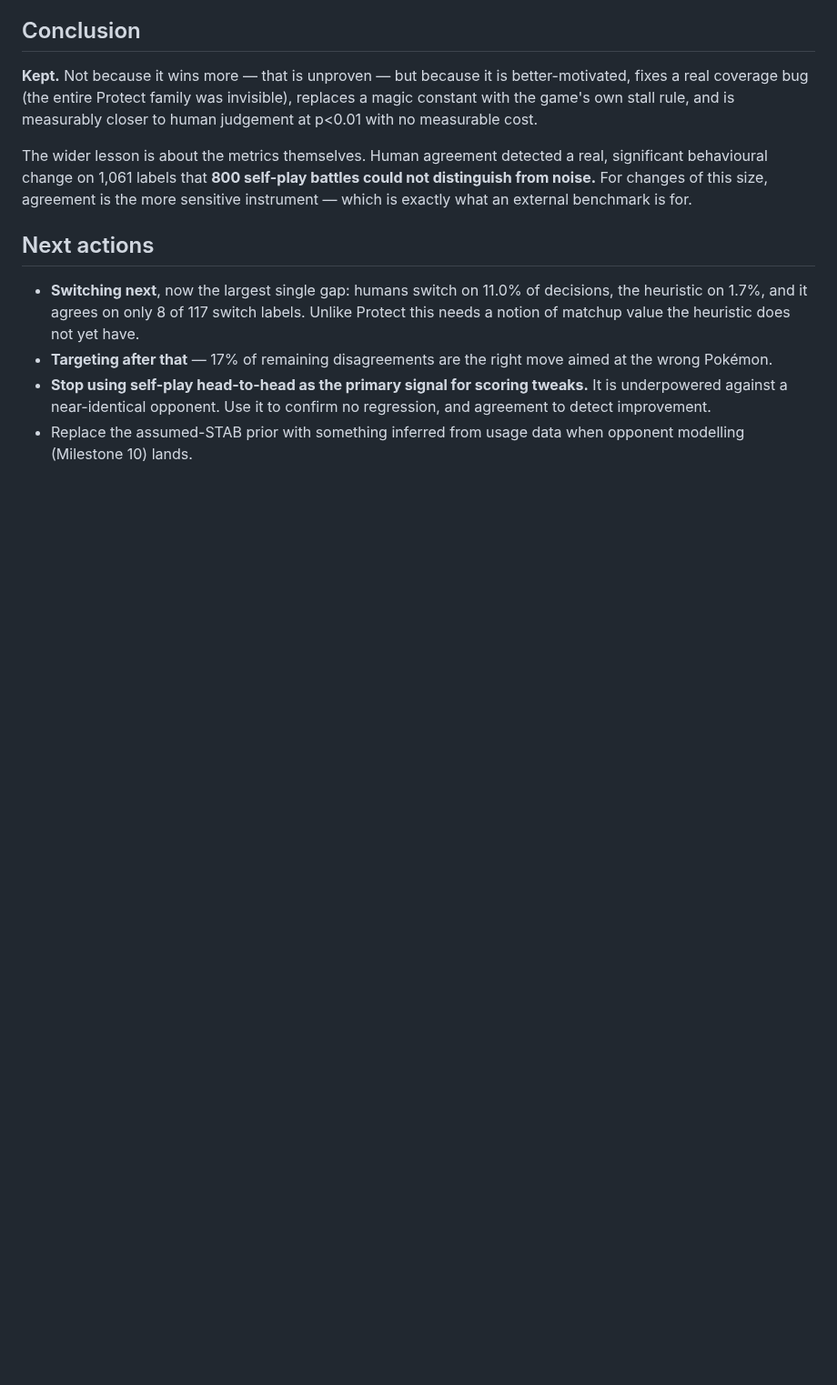
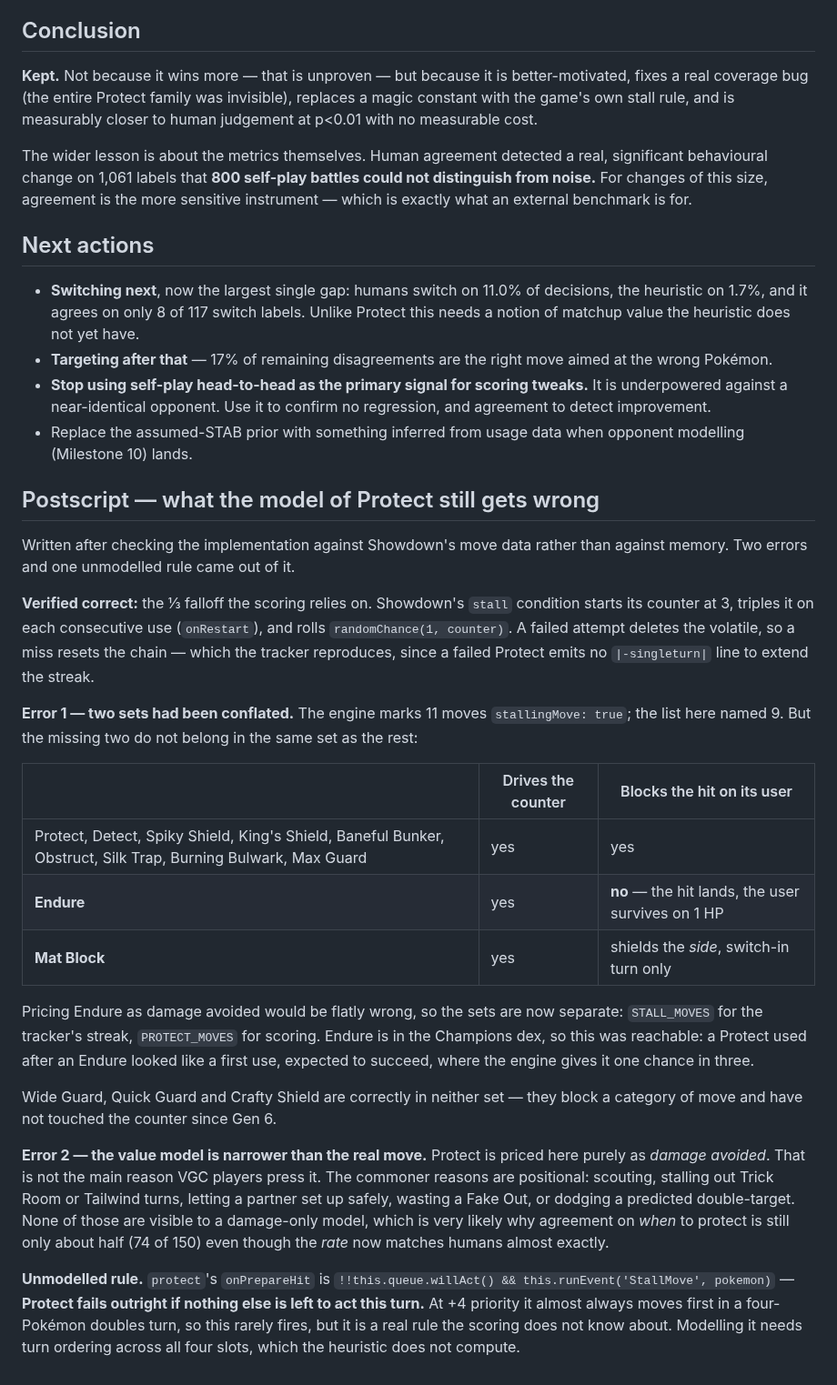
Before and after one commit to tugayapucu/Pokemaster-ai, a Markdown page: docs/experiments/0003-protect-scoring.md, the part around the change. Shown at 91% size. GitHub-like rendering; blank space fills up the shorter version.

Commit message:
docs(experiment 0003): record what the Protect model still gets wrong
Verified the 1/3 falloff against Showdown's `stall` condition -- it holds.
Records the two errors found alongside it: the conflated stall/blocking sets,
and that pricing Protect purely as damage avoided misses the positional reasons
VGC players actually press it (scouting, stalling Trick Room or Tailwind,
covering a partner's setup, dodging a double-target). That is the likely reason
agreement on *when* to protect is still only about half, despite the rate now
matching humans.

Also notes the unmodelled rule: Protect fails outright if nothing else is left
to act that turn (`queue.willAct()`), which needs turn ordering the heuristic
does not compute.

Co-Authored-By: Claude Opus 5 <noreply@anthropic.com>

```diff
--- a/docs/experiments/0003-protect-scoring.md
+++ b/docs/experiments/0003-protect-scoring.md
@@ -113,3 +113,48 @@ benchmark is for.
   confirm no regression, and agreement to detect improvement.
 - Replace the assumed-STAB prior with something inferred from usage data when
   opponent modelling (Milestone 10) lands.
+
+## Postscript — what the model of Protect still gets wrong
+
+Written after checking the implementation against Showdown's move data rather
+than against memory. Two errors and one unmodelled rule came out of it.
+
+**Verified correct:** the ⅓ falloff the scoring relies on. Showdown's `stall`
+condition starts its counter at 3, triples it on each consecutive use
+(`onRestart`), and rolls `randomChance(1, counter)`. A failed attempt deletes
+the volatile, so a miss resets the chain — which the tracker reproduces, since
+a failed Protect emits no `|-singleturn|` line to extend the streak.
+
+**Error 1 — two sets had been conflated.** The engine marks 11 moves
+`stallingMove: true`; the list here named 9. But the missing two do not belong
+in the same set as the rest:
+
+| | Drives the counter | Blocks the hit on its user |
+|---|---|---|
+| Protect, Detect, Spiky Shield, King's Shield, Baneful Bunker, Obstruct, Silk Trap, Burning Bulwark, Max Guard | yes | yes |
+| **Endure** | yes | **no** — the hit lands, the user survives on 1 HP |
+| **Mat Block** | yes | shields the *side*, switch-in turn only |
+
+Pricing Endure as damage avoided would be flatly wrong, so the sets are now
+separate: `STALL_MOVES` for the tracker's streak, `PROTECT_MOVES` for scoring.
+Endure is in the Champions dex, so this was reachable: a Protect used after an
+Endure looked like a first use, expected to succeed, where the engine gives it
+one chance in three.
+
+Wide Guard, Quick Guard and Crafty Shield are correctly in neither set — they
+block a category of move and have not touched the counter since Gen 6.
+
+**Error 2 — the value model is narrower than the real move.** Protect is priced
+here purely as *damage avoided*. That is not the main reason VGC players press
+it. The commoner reasons are positional: scouting, stalling out Trick Room or
+Tailwind turns, letting a partner set up safely, wasting a Fake Out, or dodging
+a predicted double-target. None of those are visible to a damage-only model,
+which is very likely why agreement on *when* to protect is still only about
+half (74 of 150) even though the *rate* now matches humans almost exactly.
+
+**Unmodelled rule.** `protect`'s `onPrepareHit` is
+`!!this.queue.willAct() && this.runEvent('StallMove', pokemon)` — **Protect
+fails outright if nothing else is left to act this turn.** At +4 priority it
+almost always moves first in a four-Pokémon doubles turn, so this rarely fires,
+but it is a real rule the scoring does not know about. Modelling it needs turn
+ordering across all four slots, which the heuristic does not compute.
```
